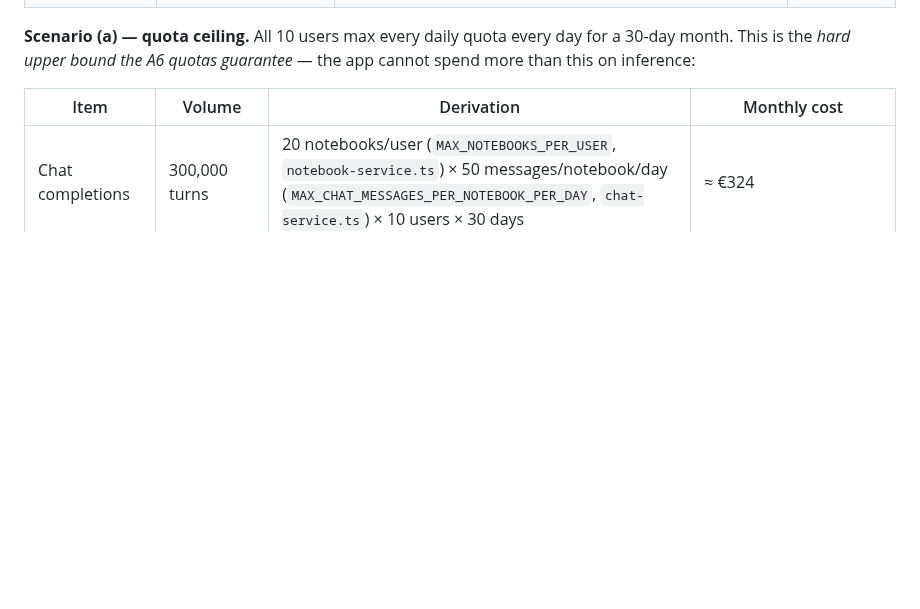
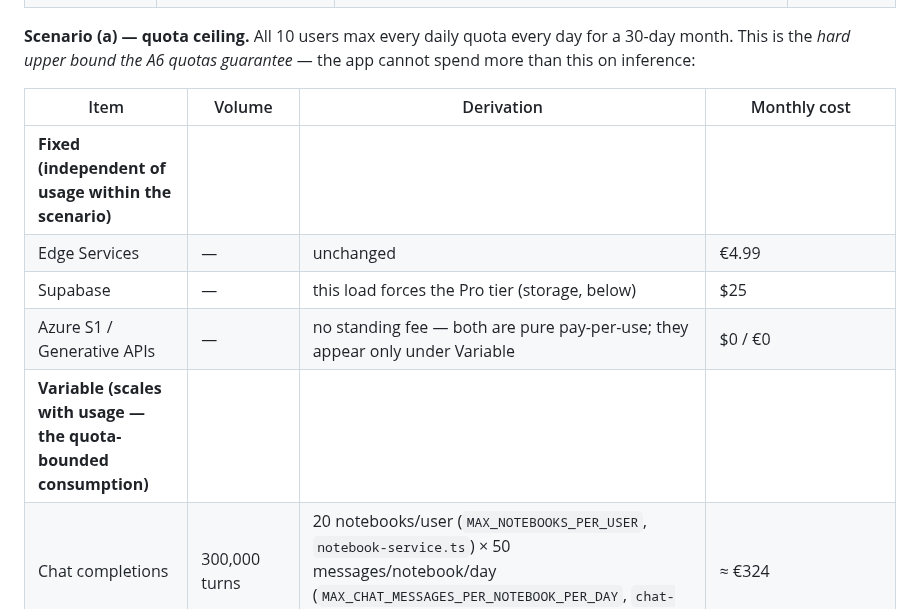
Before and after one commit to DonHeidi/notebooklm-clone, a Markdown page: product/in-numbers.md, the part around one of its changes. Drawn GitHub-style; blank space fills up the shorter version.

```diff
--- a/product/in-numbers.md
+++ b/product/in-numbers.md
@@ -201,6 +204,11 @@ guarantee* — the app cannot spend more than this on inference:
 
 | Item | Volume | Derivation | Monthly cost |
 | --- | --- | --- | --- |
+| **Fixed (independent of usage within the scenario)** | | | |
+| Edge Services | — | unchanged | €4.99 |
+| Supabase | — | this load forces the Pro tier (storage, below) | $25 |
+| Azure S1 / Generative APIs | — | no standing fee — both are pure pay-per-use; they appear only under Variable | $0 / €0 |
+| **Variable (scales with usage — the quota-bounded consumption)** | | | |
 | Chat completions | 300,000 turns | 20 notebooks/user (`MAX_NOTEBOOKS_PER_USER`, `notebook-service.ts`) × 50 messages/notebook/day (`MAX_CHAT_MESSAGES_PER_NOTEBOOK_PER_DAY`, `chat-service.ts`) × 10 users × 30 days | ≈ €324 |
 | Query embeddings | 15M tokens | 300,000 × 50 | ≈ €1.50 |
 | Audio scripts | 3,000 overviews | 10/user/day (`MAX_AUDIO_OVERVIEWS_PER_USER_PER_DAY`, `audio-overview-service.ts`) × 10 × 30 | ≈ €4 |
```
Also changed, not shown: other parts of product/in-numbers.md (+20 -14 lines).
